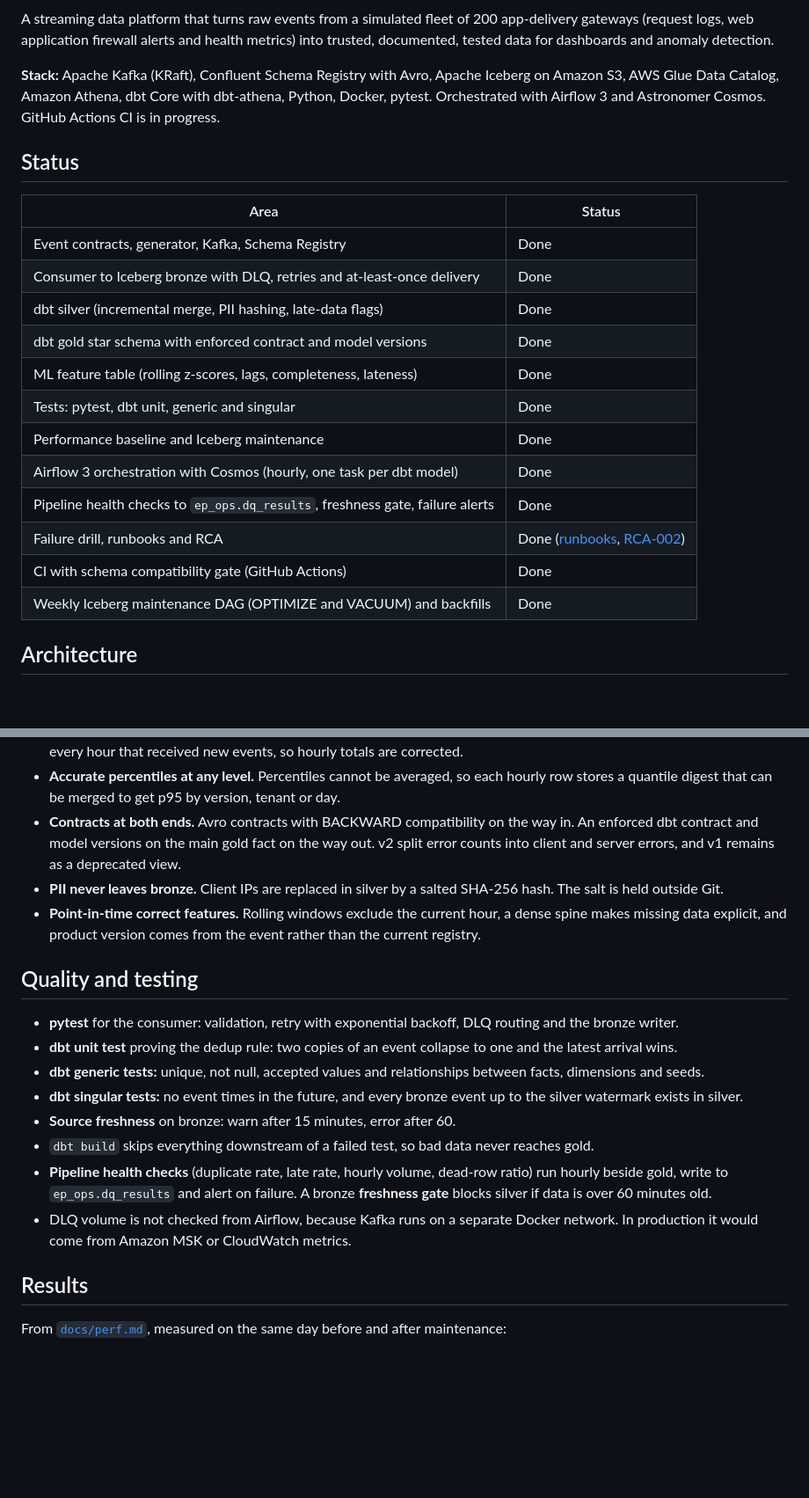
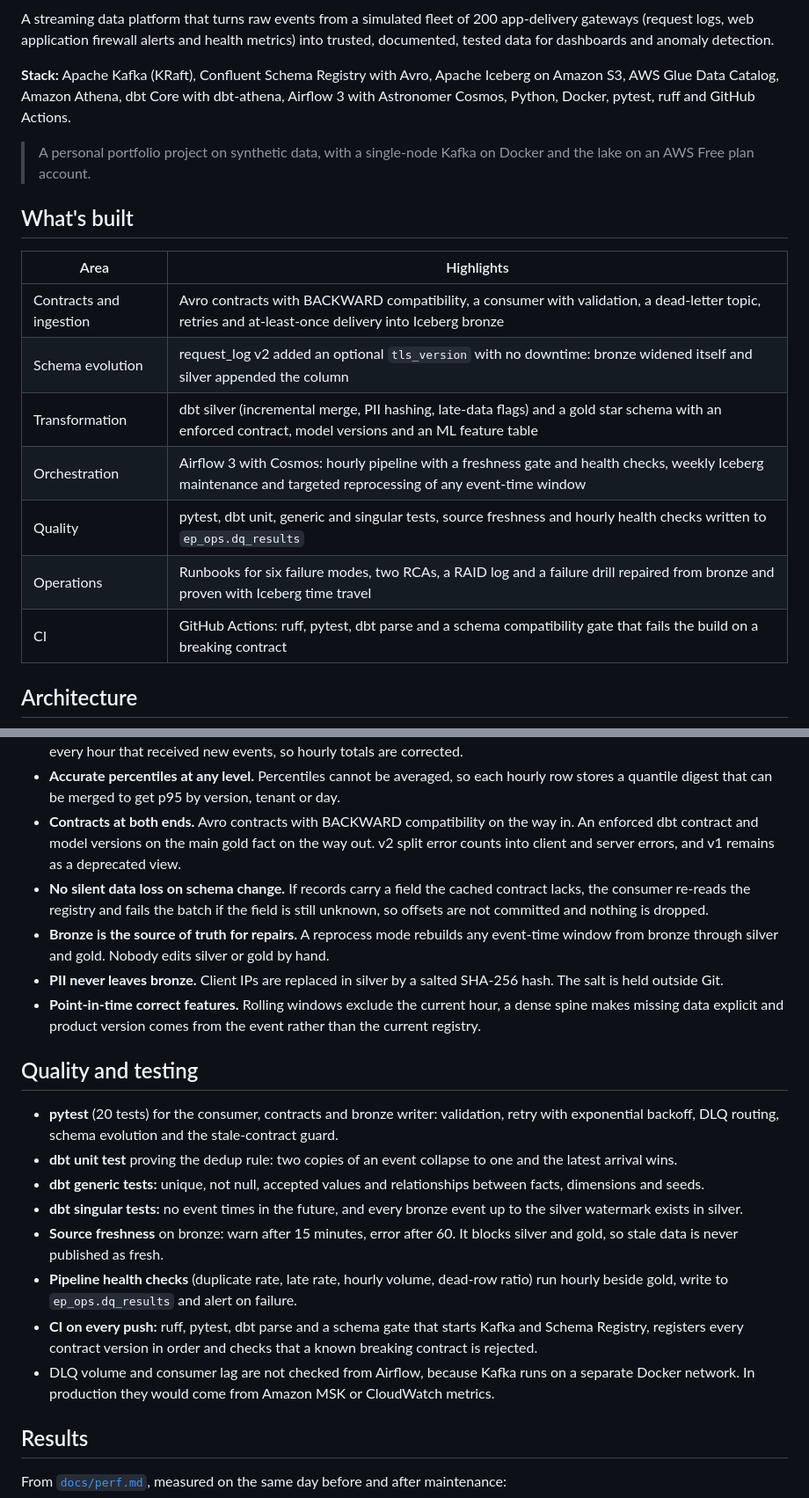
Before and after one commit to SharathPradeep/edgepulse, a Markdown page: README.md, 2 parts joined by grey strips. Shown at 88% size. Drawn GitHub-style; blank space fills up the shorter version.

```diff
--- a/README.md
+++ b/README.md
@@ -2,24 +4,22 @@
 
 A streaming data platform that turns raw events from a simulated fleet of 200 app-delivery gateways (request logs, web application firewall alerts and health metrics) into trusted, documented, tested data for dashboards and anomaly detection.
 
-**Stack:** Apache Kafka (KRaft), Confluent Schema Registry with Avro, Apache Iceberg on Amazon S3, AWS Glue Data Catalog, Amazon Athena, dbt Core with dbt-athena, Python, Docker, pytest. Orchestrated with Airflow 3 and Astronomer Cosmos. GitHub Actions CI is in progress.
+**Stack:** Apache Kafka (KRaft), Confluent Schema Registry with Avro, Apache Iceberg on Amazon S3, AWS Glue Data Catalog, Amazon Athena, dbt Core with dbt-athena, Airflow 3 with Astronomer Cosmos, Python, Docker, pytest, ruff and GitHub Actions.
 
-## Status
+> A personal portfolio project on synthetic data, with a single-node Kafka on Docker and the lake on an AWS Free plan account.
 
-| Area | Status |
+
+## What's built
+
+| Area | Highlights |
 |---|---|
-| Event contracts, generator, Kafka, Schema Registry | Done |
-| Consumer to Iceberg bronze with DLQ, retries and at-least-once delivery | Done |
-| dbt silver (incremental merge, PII hashing, late-data flags) | Done |
-| dbt gold star schema with enforced contract and model versions | Done |
-| ML feature table (rolling z-scores, lags, completeness, lateness) | Done |
-| Tests: pytest, dbt unit, generic and singular | Done |
-| Performance baseline and Iceberg maintenance | Done |
-| Airflow 3 orchestration with Cosmos (hourly, one task per dbt model) | Done |
-| Pipeline health checks to `ep_ops.dq_results`, freshness gate, failure alerts | Done |
-| Failure drill, runbooks and RCA | Done ([runbooks](docs/runbooks/README.md), [RCA-002](docs/rca/RCA-002-silver-damaged-during-duplicate-incident.md)) |
-| CI with schema compatibility gate (GitHub Actions) | Done |
-| Weekly Iceberg maintenance DAG (OPTIMIZE and VACUUM) and backfills | Done |
+| Contracts and ingestion | Avro contracts with BACKWARD compatibility, a consumer with validation, a dead-letter topic, retries and at-least-once delivery into Iceberg bronze |
+| Schema evolution | request_log v2 added an optional `tls_version` with no downtime: bronze widened itself and silver appended the column |
+| Transformation | dbt silver (incremental merge, PII hashing, late-data flags) and a gold star schema with an enforced contract, model versions and an ML feature table |
+| Orchestration | Airflow 3 with Cosmos: hourly pipeline with a freshness gate and health checks, weekly Iceberg maintenance and targeted reprocessing of any event-time window |
+| Quality | pytest, dbt unit, generic and singular tests, source freshness and hourly health checks written to `ep_ops.dq_results` |
+| Operations | Runbooks for six failure modes, two RCAs, a RAID log and a failure drill repaired from bronze and proven with Iceberg time travel |
+| CI | GitHub Actions: ruff, pytest, dbt parse and a schema compatibility gate that fails the build on a breaking contract |
 
 ## Architecture
 
@@ -64,19 +74,21 @@ Full reasoning is in [`docs/adr/`](docs/adr/).
 - **Late data is handled by arrival time.** Silver reads by `_ingest_ts`, so a late event is always picked up. Gold recomputes every hour that received new events, so hourly totals are corrected.
 - **Accurate percentiles at any level.** Percentiles cannot be averaged, so each hourly row stores a quantile digest that can be merged to get p95 by version, tenant or day.
 - **Contracts at both ends.** Avro contracts with BACKWARD compatibility on the way in. An enforced dbt contract and model versions on the main gold fact on the way out. v2 split error counts into client and server errors, and v1 remains as a deprecated view.
+- **No silent data loss on schema change.** If records carry a field the cached contract lacks, the consumer re-reads the registry and fails the batch if the field is still unknown, so offsets are not committed and nothing is dropped.
+- **Bronze is the source of truth for repairs.** A reprocess mode rebuilds any event-time window from bronze through silver and gold. Nobody edits silver or gold by hand.
 - **PII never leaves bronze.** Client IPs are replaced in silver by a salted SHA-256 hash. The salt is held outside Git.
-- **Point-in-time correct features.** Rolling windows exclude the current hour, a dense spine makes missing data explicit, and product version comes from the event rather than the current registry.
+- **Point-in-time correct features.** Rolling windows exclude the current hour, a dense spine makes missing data explicit and product version comes from the event rather than the current registry.
 
 ## Quality and testing
 
-- **pytest** for the consumer: validation, retry with exponential backoff, DLQ routing and the bronze writer.
+- **pytest** (20 tests) for the consumer, contracts and bronze writer: validation, retry with exponential backoff, DLQ routing, schema evolution and the stale-contract guard.
 - **dbt unit test** proving the dedup rule: two copies of an event collapse to one and the latest arrival wins.
 - **dbt generic tests:** unique, not null, accepted values and relationships between facts, dimensions and seeds.
 - **dbt singular tests:** no event times in the future, and every bronze event up to the silver watermark exists in silver.
-- **Source freshness** on bronze: warn after 15 minutes, error after 60.
-- `dbt build` skips everything downstream of a failed test, so bad data never reaches gold.
-- **Pipeline health checks** (duplicate rate, late rate, hourly volume, dead-row ratio) run hourly beside gold, write to `ep_ops.dq_results` and alert on failure. A bronze **freshness gate** blocks silver if data is over 60 minutes old.
-- DLQ volume is not checked from Airflow, because Kafka runs on a separate Docker network. In production it would come from Amazon MSK or CloudWatch metrics.
+- **Source freshness** on bronze: warn after 15 minutes, error after 60. It blocks silver and gold, so stale data is never published as fresh.
+- **Pipeline health checks** (duplicate rate, late rate, hourly volume, dead-row ratio) run hourly beside gold, write to `ep_ops.dq_results` and alert on failure.
+- **CI on every push:** ruff, pytest, dbt parse and a schema gate that starts Kafka and Schema Registry, registers every contract version in order and checks that a known breaking contract is rejected.
+- DLQ volume and consumer lag are not checked from Airflow, because Kafka runs on a separate Docker network. In production they would come from Amazon MSK or CloudWatch metrics.
 
 ## Results
 
```
Also changed, not shown: other parts of README.md (+51 -18 lines), docs/raid_log.md (added, +50 -0 lines), docs/images/airflow_hourly.png (added), docs/images/lineage.png (added).
